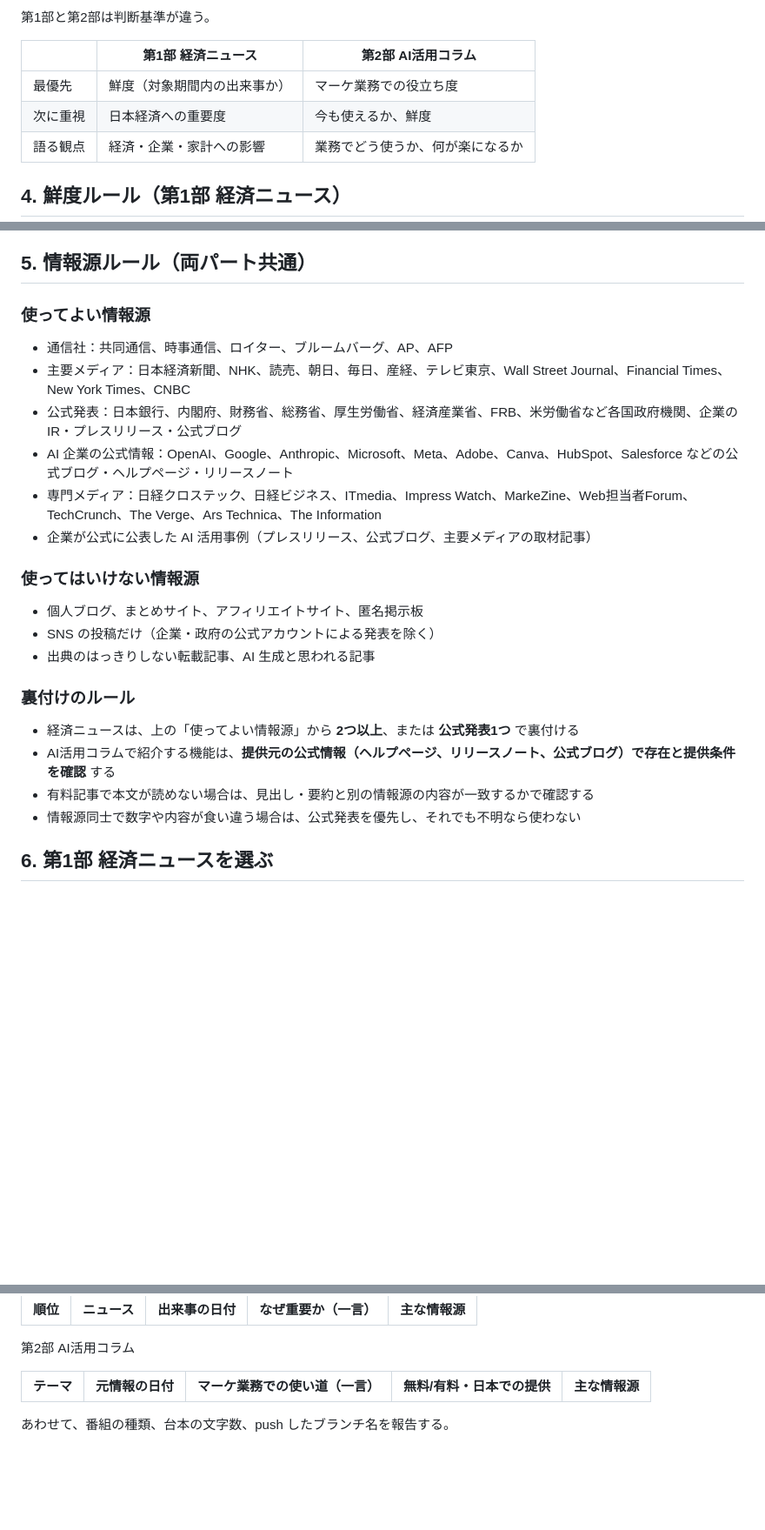
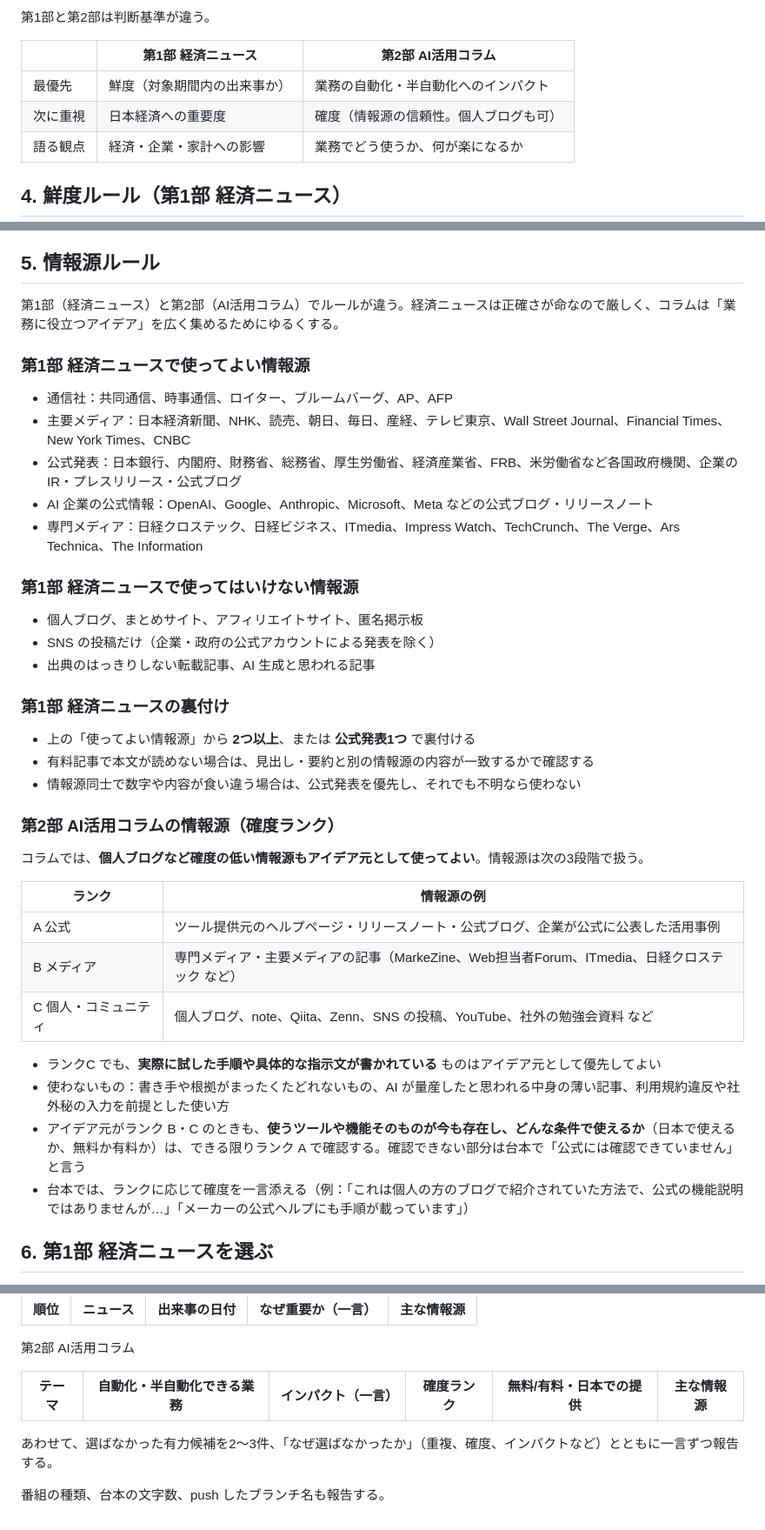
Before and after one commit to knishida00/morning-news, a Markdown page: CLAUDE.md, 3 parts joined by grey strips. Shown at 87% size. Rendered like a GitHub page; blank space fills up the shorter version.

```diff
--- a/CLAUDE.md
+++ b/CLAUDE.md
@@ -54,8 +54,8 @@ TZ=Asia/Tokyo date "+%Y-%m-%d %A %H:%M"
 
 | | 第1部 経済ニュース | 第2部 AI活用コラム |
 |---|---|---|
-| 最優先 | 鮮度（対象期間内の出来事か） | マーケ業務での役立ち度 |
-| 次に重視 | 日本経済への重要度 | 今も使えるか、鮮度 |
+| 最優先 | 鮮度（対象期間内の出来事か） | 業務の自動化・半自動化へのインパクト |
+| 次に重視 | 日本経済への重要度 | 確度（情報源の信頼性。個人ブログも可） |
 | 語る観点 | 経済・企業・家計への影響 | 業務でどう使うか、何が楽になるか |
 
 ## 4. 鮮度ルール（第1部 経済ニュース）
@@ -69,29 +69,44 @@ TZ=Asia/Tokyo date "+%Y-%m-%d %A %H:%M"
 - 週末版では「今週の振り返り」として過去7日間の出来事を扱ってよいが、各ニュースで曜日や日付を明示する
 - 候補ニュースごとに「出来事の日付」をメモしてから選ぶ。日付が確認できないニュースは使わない
 
-## 5. 情報源ルール（両パート共通）
+## 5. 情報源ルール
 
-### 使ってよい情報源
+第1部（経済ニュース）と第2部（AI活用コラム）でルールが違う。経済ニュースは正確さが命なので厳しく、コラムは「業務に役立つアイデア」を広く集めるためにゆるくする。
+
+### 第1部 経済ニュースで使ってよい情報源
 
 - 通信社：共同通信、時事通信、ロイター、ブルームバーグ、AP、AFP
 - 主要メディア：日本経済新聞、NHK、読売、朝日、毎日、産経、テレビ東京、Wall Street Journal、Financial Times、New York Times、CNBC
 - 公式発表：日本銀行、内閣府、財務省、総務省、厚生労働省、経済産業省、FRB、米労働省など各国政府機関、企業の IR・プレスリリース・公式ブログ
-- AI 企業の公式情報：OpenAI、Google、Anthropic、Microsoft、Meta、Adobe、Canva、HubSpot、Salesforce などの公式ブログ・ヘルプページ・リリースノート
-- 専門メディア：日経クロステック、日経ビジネス、ITmedia、Impress Watch、MarkeZine、Web担当者Forum、TechCrunch、The Verge、Ars Technica、The Information
-- 企業が公式に公表した AI 活用事例（プレスリリース、公式ブログ、主要メディアの取材記事）
+- AI 企業の公式情報：OpenAI、Google、Anthropic、Microsoft、Meta などの公式ブログ・リリースノート
+- 専門メディア：日経クロステック、日経ビジネス、ITmedia、Impress Watch、TechCrunch、The Verge、Ars Technica、The Information
 
-### 使ってはいけない情報源
+### 第1部 経済ニュースで使ってはいけない情報源
 
 - 個人ブログ、まとめサイト、アフィリエイトサイト、匿名掲示板
 - SNS の投稿だけ（企業・政府の公式アカウントによる発表を除く）
 - 出典のはっきりしない転載記事、AI 生成と思われる記事
 
-### 裏付けのルール
+### 第1部 経済ニュースの裏付け
 
-- 経済ニュースは、上の「使ってよい情報源」から **2つ以上**、または **公式発表1つ** で裏付ける
-- AI活用コラムで紹介する機能は、**提供元の公式情報（ヘルプページ、リリースノート、公式ブログ）で存在と提供条件を確認** する
+- 上の「使ってよい情報源」から **2つ以上**、または **公式発表1つ** で裏付ける
 - 有料記事で本文が読めない場合は、見出し・要約と別の情報源の内容が一致するかで確認する
 - 情報源同士で数字や内容が食い違う場合は、公式発表を優先し、それでも不明なら使わない
+
+### 第2部 AI活用コラムの情報源（確度ランク）
+
+コラムでは、**個人ブログなど確度の低い情報源もアイデア元として使ってよい**。情報源は次の3段階で扱う。
+
+| ランク | 情報源の例 |
+|---|---|
+| A 公式 | ツール提供元のヘルプページ・リリースノート・公式ブログ、企業が公式に公表した活用事例 |
+| B メディア | 専門メディア・主要メディアの記事（MarkeZine、Web担当者Forum、ITmedia、日経クロステック など） |
+| C 個人・コミュニティ | 個人ブログ、note、Qiita、Zenn、SNS の投稿、YouTube、社外の勉強会資料 など |
+
+- ランクC でも、**実際に試した手順や具体的な指示文が書かれている** ものはアイデア元として優先してよい
+- 使わないもの：書き手や根拠がまったくたどれないもの、AI が量産したと思われる中身の薄い記事、利用規約違反や社外秘の入力を前提とした使い方
+- アイデア元がランク B・C のときも、**使うツールや機能そのものが今も存在し、どんな条件で使えるか**（日本で使えるか、無料か有料か）は、できる限りランク A で確認する。確認できない部分は台本で「公式には確認できていません」と言う
+- 台本では、ランクに応じて確度を一言添える（例：「これは個人の方のブログで紹介されていた方法で、公式の機能説明ではありませんが…」「メーカーの公式ヘルプにも手順が載っています」）
 
 ## 6. 第1部 経済ニュースを選ぶ
 
@@ -293,7 +326,9 @@ Aki: 今日は9月28日、月曜日です。
 
 第2部 AI活用コラム
 
-| テーマ | 元情報の日付 | マーケ業務での使い道（一言） | 無料/有料・日本での提供 | 主な情報源 |
-|---|---|---|---|---|
+| テーマ | 自動化・半自動化できる業務 | インパクト（一言） | 確度ランク | 無料/有料・日本での提供 | 主な情報源 |
+|---|---|---|---|---|---|
 
-あわせて、番組の種類、台本の文字数、push したブランチ名を報告する。
+あわせて、選ばなかった有力候補を2〜3件、「なぜ選ばなかったか」（重複、確度、インパクトなど）とともに一言ずつ報告する。
+
+番組の種類、台本の文字数、push したブランチ名も報告する。
```
Also changed, not shown: other parts of CLAUDE.md (+27 -9 lines), column_log.md (added, +9 -0 lines).
